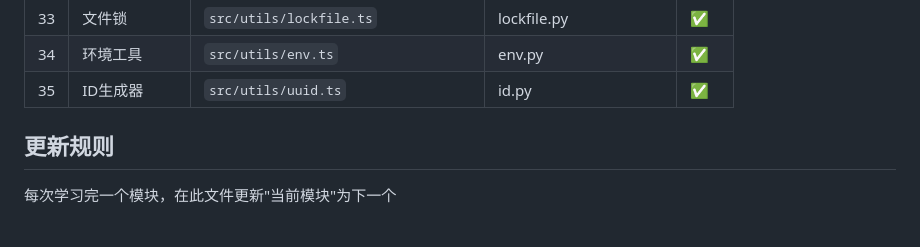
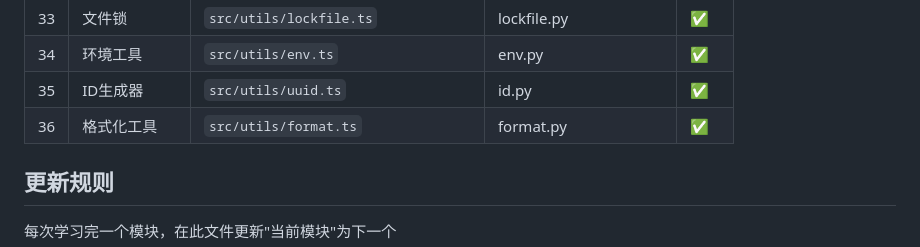
Before and after one commit to QQ314958617/jiaoyi, a Markdown page: memory/code-learning-progress.md, the part around the change. Drawn GitHub-style.

Commit message:
docs: 更新进度-第36模块完成

```diff
--- a/memory/code-learning-progress.md
+++ b/memory/code-learning-progress.md
@@ -56,6 +56,7 @@
 | 33 | 文件锁 | `src/utils/lockfile.ts` | lockfile.py | ✅ |
 | 34 | 环境工具 | `src/utils/env.ts` | env.py | ✅ |
 | 35 | ID生成器 | `src/utils/uuid.ts` | id.py | ✅ |
+| 36 | 格式化工具 | `src/utils/format.ts` | format.py | ✅ |
 
 ## 更新规则
 每次学习完一个模块，在此文件更新"当前模块"为下一个
```
